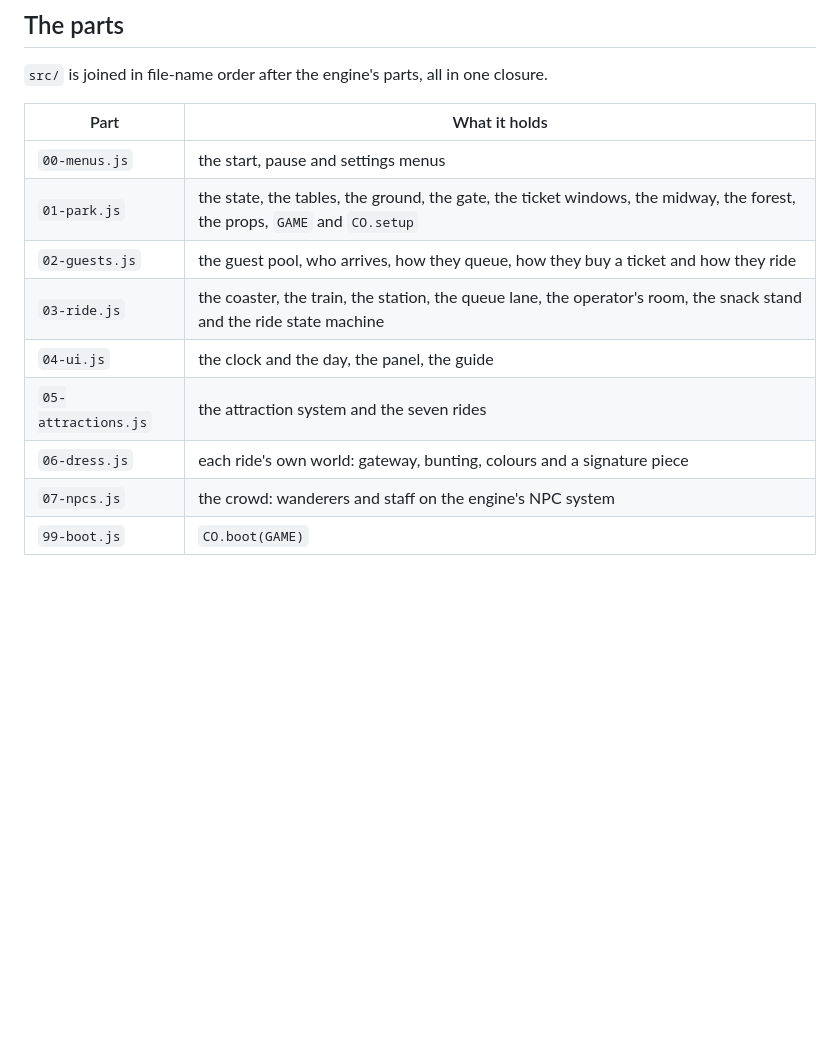
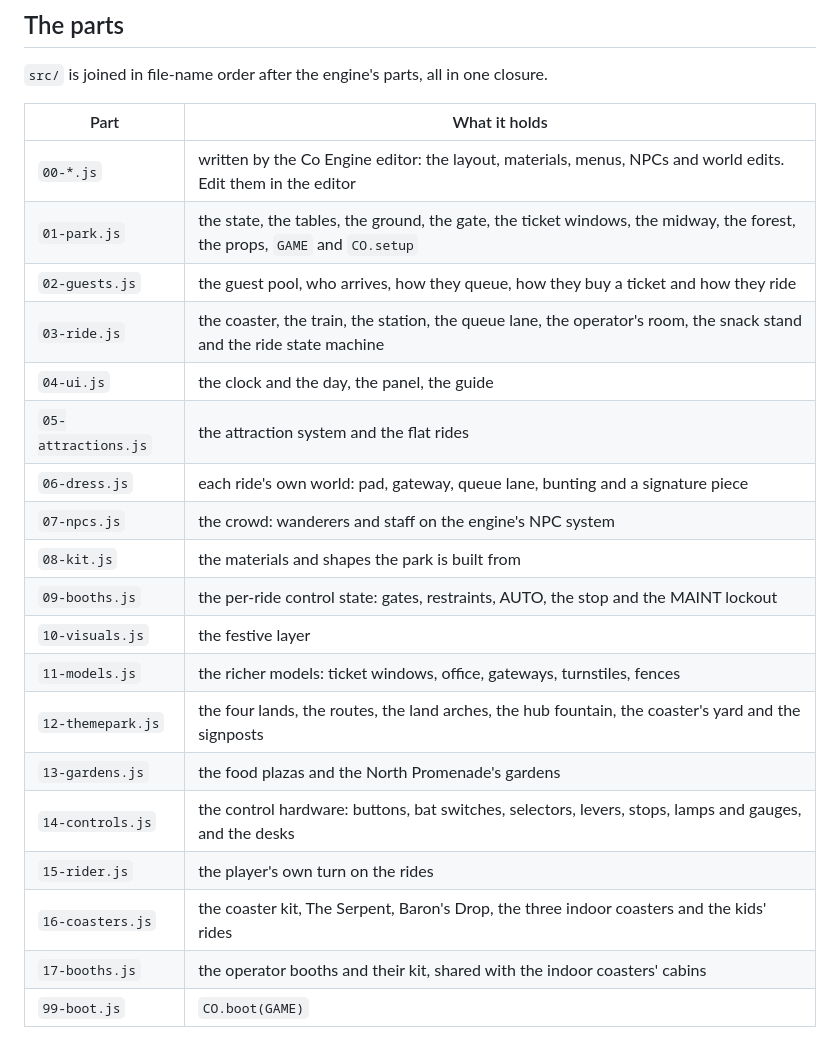
Before and after one commit to TheCodingDad-TisonK/Park-Co, a Markdown page: README.md, the part around one of its changes. GitHub-like rendering; blank space fills up the shorter version.

```diff
--- a/README.md
+++ b/README.md
@@ -41,14 +47,24 @@ Pull the lever and the coaster runs itself: gates, restraints, dispatch, round a
 
 | Part | What it holds |
 |---|---|
-| `00-menus.js` | the start, pause and settings menus |
+| `00-*.js` | written by the Co Engine editor: the layout, materials, menus, NPCs and world edits. Edit them in the editor |
 | `01-park.js` | the state, the tables, the ground, the gate, the ticket windows, the midway, the forest, the props, `GAME` and `CO.setup` |
 | `02-guests.js` | the guest pool, who arrives, how they queue, how they buy a ticket and how they ride |
 | `03-ride.js` | the coaster, the train, the station, the queue lane, the operator's room, the snack stand and the ride state machine |
 | `04-ui.js` | the clock and the day, the panel, the guide |
-| `05-attractions.js` | the attraction system and the seven rides |
-| `06-dress.js` | each ride's own world: gateway, bunting, colours and a signature piece |
+| `05-attractions.js` | the attraction system and the flat rides |
+| `06-dress.js` | each ride's own world: pad, gateway, queue lane, bunting and a signature piece |
 | `07-npcs.js` | the crowd: wanderers and staff on the engine's NPC system |
+| `08-kit.js` | the materials and shapes the park is built from |
+| `09-booths.js` | the per-ride control state: gates, restraints, AUTO, the stop and the MAINT lockout |
+| `10-visuals.js` | the festive layer |
+| `11-models.js` | the richer models: ticket windows, office, gateways, turnstiles, fences |
+| `12-themepark.js` | the four lands, the routes, the land arches, the hub fountain, the coaster's yard and the signposts |
+| `13-gardens.js` | the food plazas and the North Promenade's gardens |
+| `14-controls.js` | the control hardware: buttons, bat switches, selectors, levers, stops, lamps and gauges, and the desks |
+| `15-rider.js` | the player's own turn on the rides |
+| `16-coasters.js` | the coaster kit, The Serpent, Baron's Drop, the three indoor coasters and the kids' rides |
+| `17-booths.js` | the operator booths and their kit, shared with the indoor coasters' cabins |
 | `99-boot.js` | `CO.boot(GAME)` |
 
 The engine's contract, every hook and every page element, is in the engine repo under `docs/ENGINE.md`. `//@` lines at column 0 are notes for the reader and are left out of the build.
```
Also changed, not shown: other parts of README.md (+16 -10 lines).
